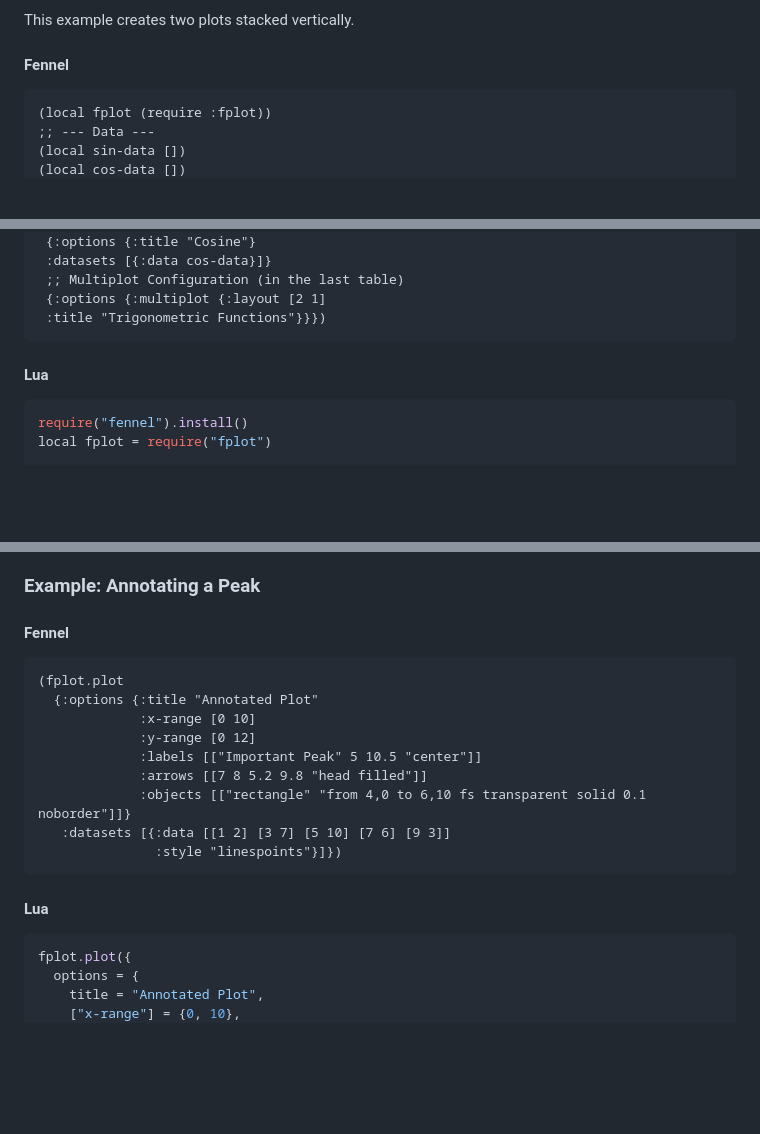
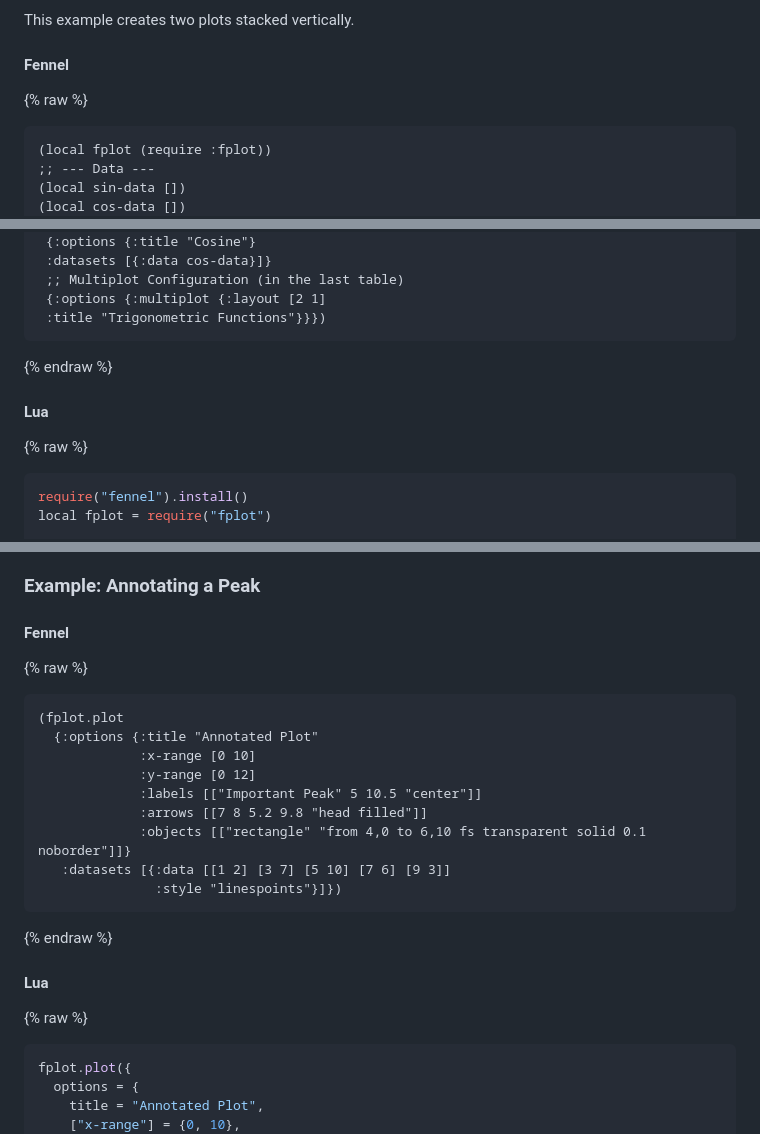
Before and after one commit to ItsMeForLua/fplot, a Markdown page: docs/P6Wiki.md, 3 parts joined by grey strips. Rendered like a GitHub page; blank space fills up the shorter version.

````diff
--- a/docs/P6Wiki.md
+++ b/docs/P6Wiki.md
@@ -18,7 +18,7 @@ The `:multiplot` table accepts the following keys:
 This example creates two plots stacked vertically.
 
 #### Fennel
-
+{% raw %}
 ```fennel
 (local fplot (require :fplot))
 ;; --- Data ---
@@ -40,9 +40,9 @@ This example creates two plots stacked vertically.
  {:options {:multiplot {:layout [2 1]
  :title "Trigonometric Functions"}}})
 ```
-
+{% endraw %}
 #### Lua
-
+{% raw %}
 ```lua
 require("fennel").install()
 local fplot = require("fplot")
@@ -100,7 +101,7 @@ You can add arbitrary annotations to your plot using the `:labels`, `:arrows`, a
 ### Example: Annotating a Peak
 
 #### Fennel
-
+{% raw %}
 ```fennel
 (fplot.plot
   {:options {:title "Annotated Plot"
@@ -112,9 +113,9 @@ You can add arbitrary annotations to your plot using the `:labels`, `:arrows`, a
    :datasets [{:data [[1 2] [3 7] [5 10] [7 6] [9 3]]
                :style "linespoints"}]})
 ```
-
+{% endraw %}
 #### Lua
-
+{% raw %}
 ```lua
 fplot.plot({
   options = {
````
Also changed, not shown: other parts of docs/P6Wiki.md (+10 -6 lines).
